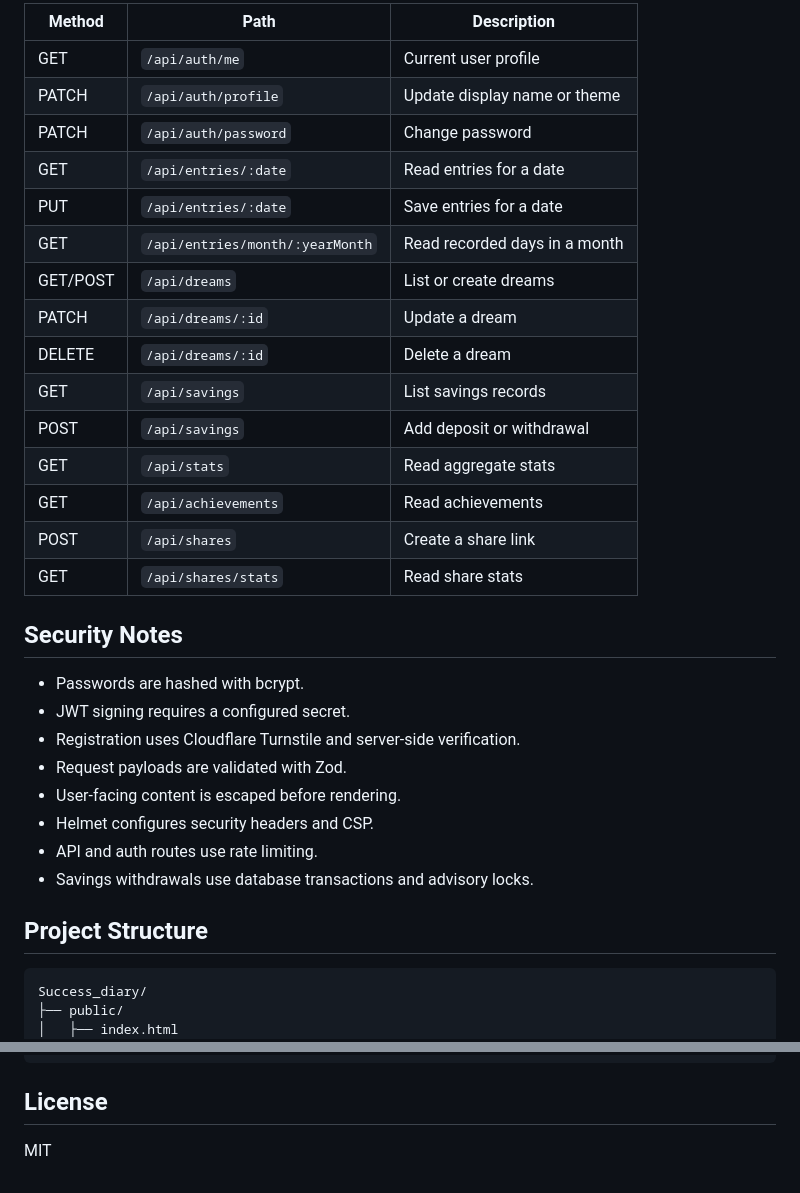
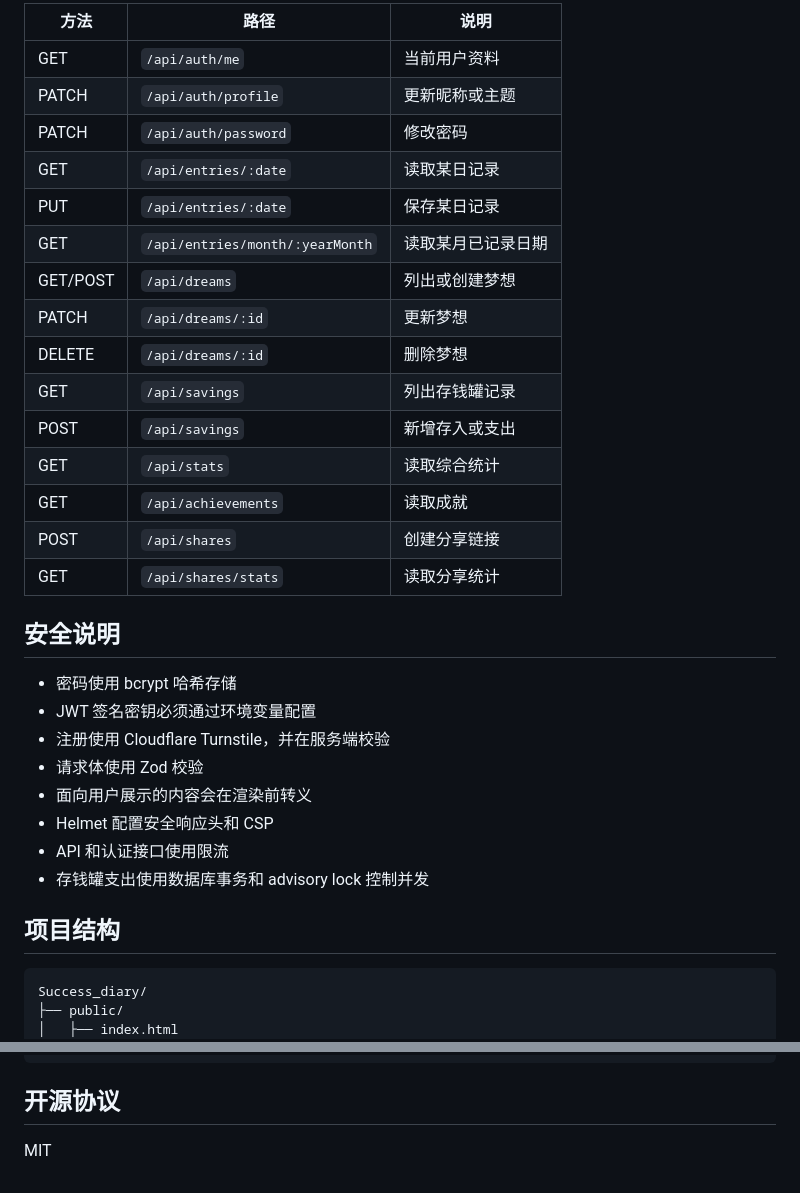
Before and after one commit to tranmoolee/success_diary, a Markdown page: README.md, 2 parts joined by grey strips. Drawn GitHub-style.

````diff
--- a/README.md
+++ b/README.md
@@ -85,34 +87,34 @@ Authenticated endpoints:
 
-| Method | Path | Description |
+| 方法 | 路径 | 说明 |
 | --- | --- | --- |
-| GET | `/api/auth/me` | Current user profile |
-| PATCH | `/api/auth/profile` | Update display name or theme |
-| PATCH | `/api/auth/password` | Change password |
-| GET | `/api/entries/:date` | Read entries for a date |
-| PUT | `/api/entries/:date` | Save entries for a date |
-| GET | `/api/entries/month/:yearMonth` | Read recorded days in a month |
-| GET/POST | `/api/dreams` | List or create dreams |
-| PATCH | `/api/dreams/:id` | Update a dream |
-| DELETE | `/api/dreams/:id` | Delete a dream |
-| GET | `/api/savings` | List savings records |
-| POST | `/api/savings` | Add deposit or withdrawal |
-| GET | `/api/stats` | Read aggregate stats |
-| GET | `/api/achievements` | Read achievements |
-| POST | `/api/shares` | Create a share link |
-| GET | `/api/shares/stats` | Read share stats |
+| GET | `/api/auth/me` | 当前用户资料 |
+| PATCH | `/api/auth/profile` | 更新昵称或主题 |
+| PATCH | `/api/auth/password` | 修改密码 |
+| GET | `/api/entries/:date` | 读取某日记录 |
+| PUT | `/api/entries/:date` | 保存某日记录 |
+| GET | `/api/entries/month/:yearMonth` | 读取某月已记录日期 |
+| GET/POST | `/api/dreams` | 列出或创建梦想 |
+| PATCH | `/api/dreams/:id` | 更新梦想 |
+| DELETE | `/api/dreams/:id` | 删除梦想 |
+| GET | `/api/savings` | 列出存钱罐记录 |
+| POST | `/api/savings` | 新增存入或支出 |
+| GET | `/api/stats` | 读取综合统计 |
+| GET | `/api/achievements` | 读取成就 |
+| POST | `/api/shares` | 创建分享链接 |
+| GET | `/api/shares/stats` | 读取分享统计 |
 
-## Security Notes
+## 安全说明
 
-- Passwords are hashed with bcrypt.
-- JWT signing requires a configured secret.
-- Registration uses Cloudflare Turnstile and server-side verification.
-- Request payloads are validated with Zod.
-- User-facing content is escaped before rendering.
-- Helmet configures security headers and CSP.
-- API and auth routes use rate limiting.
-- Savings withdrawals use database transactions and advisory locks.
+- 密码使用 bcrypt 哈希存储
+- JWT 签名密钥必须通过环境变量配置
+- 注册使用 Cloudflare Turnstile，并在服务端校验
+- 请求体使用 Zod 校验
+- 面向用户展示的内容会在渲染前转义
+- Helmet 配置安全响应头和 CSP
+- API 和认证接口使用限流
+- 存钱罐支出使用数据库事务和 advisory lock 控制并发
 
-## Project Structure
+## 项目结构
 
 ```text
 Success_diary/
@@ -136,6 +138,6 @@ Success_diary/
 └── README.md
 ```
 
-## License
+## 开源协议
 
 MIT
````
Also changed, not shown: other parts of README.md (+37 -35 lines), README.en.md (added, +143 -0 lines).
